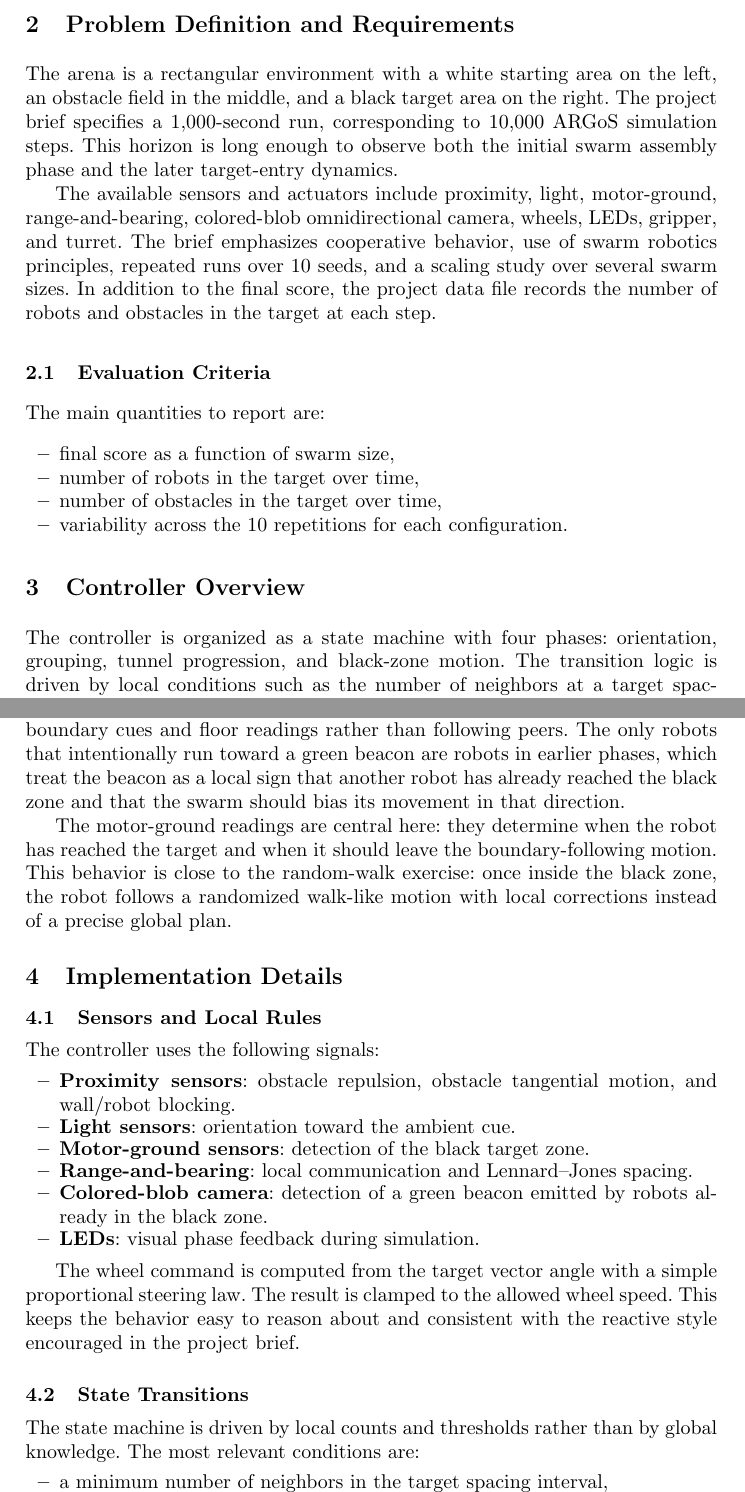
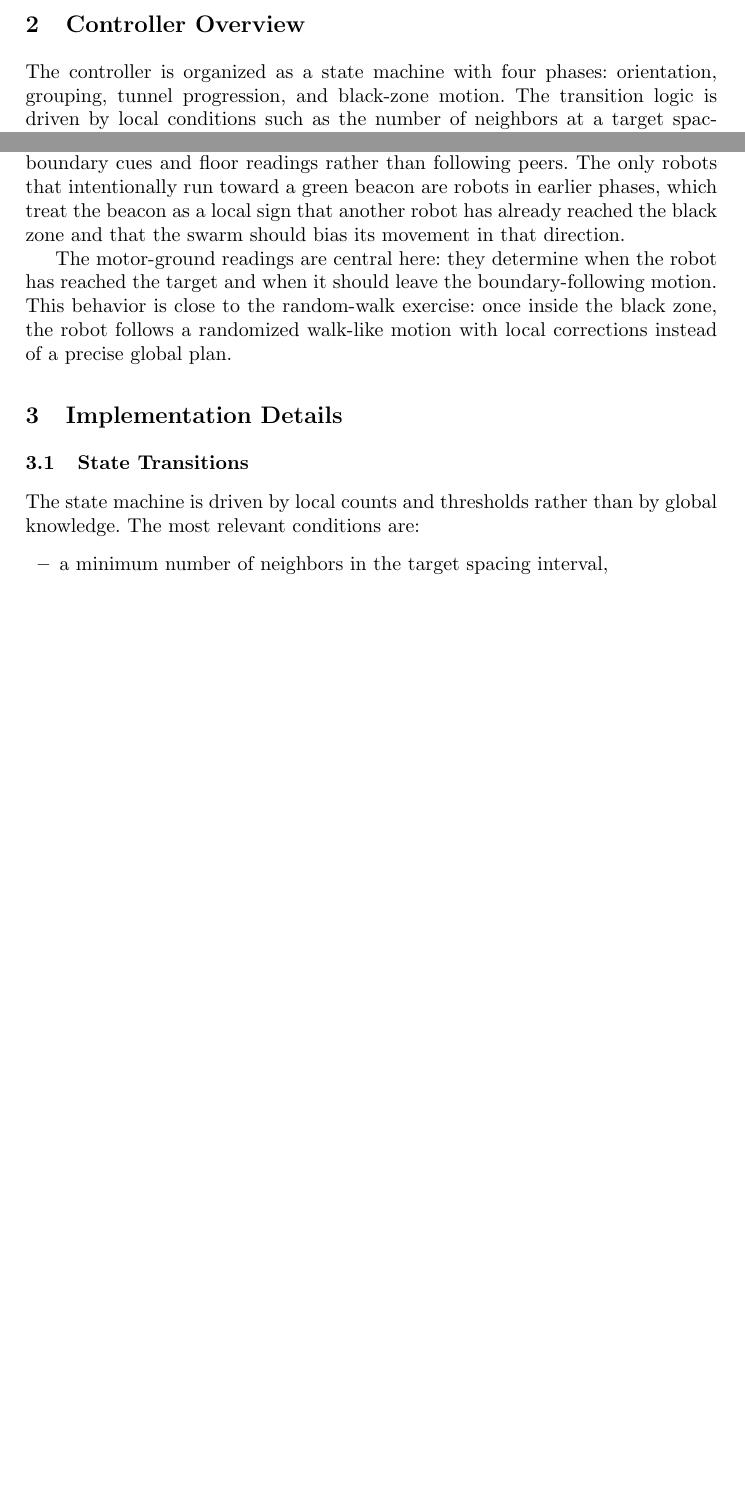
Before and after one commit to ldevroye/swarm_intelligence, a LaTeX paper (report/report.tex): two parts of pages 2 and 4 of 9 before the commit and two parts of pages 2 and 3 of 8 after it, joined at a grey line, cut at the place of the change, the shorter picture padded with empty space. Compiled offline with pdfLaTeX.

Commit message:
[FIX] report length

```diff
--- a/report/report.tex
+++ b/report/report.tex
@@ -54,29 +54,6 @@ in the public repository: \url{https://github.com/ldevroye/swarm_intelligence}.
 This follows the same lesson as Conway's Game of Life: simple local rules can
 generate large, surprising, and structured collective behavior.
 
-\section{Problem Definition and Requirements}
-The arena is a rectangular environment with a white starting area on the left,
-an obstacle field in the middle, and a black target area on the right. The
-project brief specifies a 1{,}000-second run, corresponding to 10{,}000 ARGoS
-simulation steps. This horizon is long enough to observe both the initial swarm
-assembly phase and the later target-entry dynamics.
-
-The available sensors and actuators include proximity, light, motor-ground,
-range-and-bearing, colored-blob omnidirectional camera, wheels, LEDs, gripper,
-and turret. The brief emphasizes cooperative behavior, use of swarm robotics
-principles, repeated runs over 10 seeds, and a scaling study over several swarm
-sizes. In addition to the final score, the project data file records the number
-of robots and obstacles in the target at each step.
-
-\subsection{Evaluation Criteria}
-The main quantities to report are:
-\begin{itemize}
-	\item final score as a function of swarm size,
-	\item number of robots in the target over time,
-	\item number of obstacles in the target over time,
-	\item variability across the 10 repetitions for each configuration.
-\end{itemize}
-
 \section{Controller Overview}
 The controller is organized as a state machine with four phases: orientation,
 grouping, tunnel progression, and black-zone motion. The transition logic is
@@ -168,22 +143,6 @@ the robot follows a randomized walk-like motion with local corrections instead
 of a precise global plan.
 
 \section{Implementation Details}
-\subsection{Sensors and Local Rules}
-The controller uses the following signals:
-\begin{itemize}
-	\item \textbf{Proximity sensors}: obstacle repulsion, obstacle tangential motion, and wall/robot blocking.
-	\item \textbf{Light sensors}: orientation toward the ambient cue.
-	\item \textbf{Motor-ground sensors}: detection of the black target zone.
-	\item \textbf{Range-and-bearing}: local communication and Lennard--Jones spacing.
-	\item \textbf{Colored-blob camera}: detection of a green beacon emitted by robots already in the black zone.
-	\item \textbf{LEDs}: visual phase feedback during simulation.
-\end{itemize}
-
-The wheel command is computed from the target vector angle with a simple
-proportional steering law. The result is clamped to the allowed wheel speed.
-This keeps the behavior easy to reason about and consistent with the reactive
-style encouraged in the project brief.
-
 \subsection{State Transitions}
 The state machine is driven by local counts and thresholds rather than by global
 knowledge. The most relevant conditions are:
```
Also changed, not shown: report/report.pdf, report/report.tex (4 more changed lines), 1 other file.
